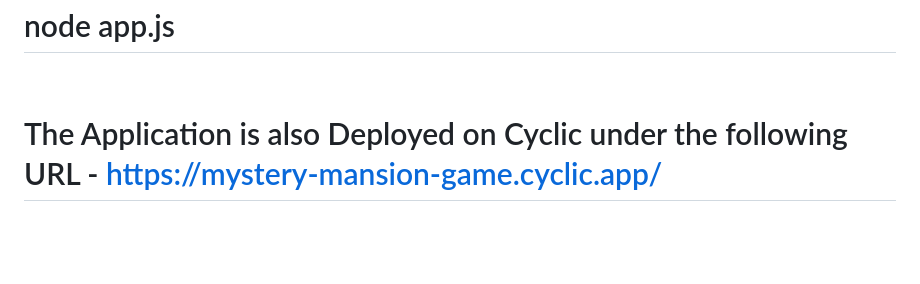
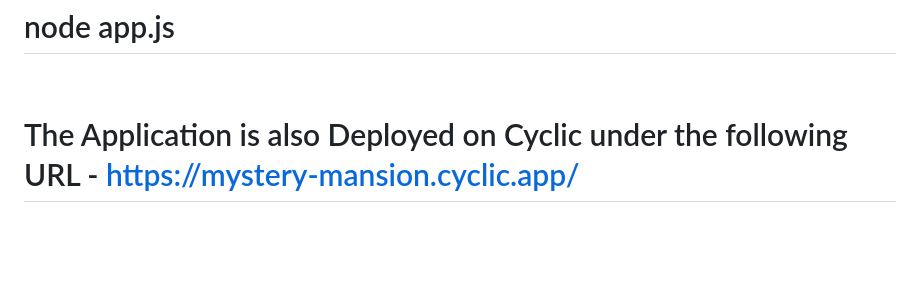
Before and after one commit to Aryan2727-debug/Mystery-Mansion-TreasureHuntGame, a Markdown page: README.md, the part around the change. Rendered like a GitHub page.

```diff
--- a/README.md
+++ b/README.md
@@ -51,7 +51,7 @@ iv) To run the application, use the following command -
   # node app.js
   <br>
 
-# The Application is also Deployed on Cyclic under the following URL -  https://mystery-mansion-game.cyclic.app/
+# The Application is also Deployed on Cyclic under the following URL -  https://mystery-mansion.cyclic.app/
 
 <br><br>
 
```
